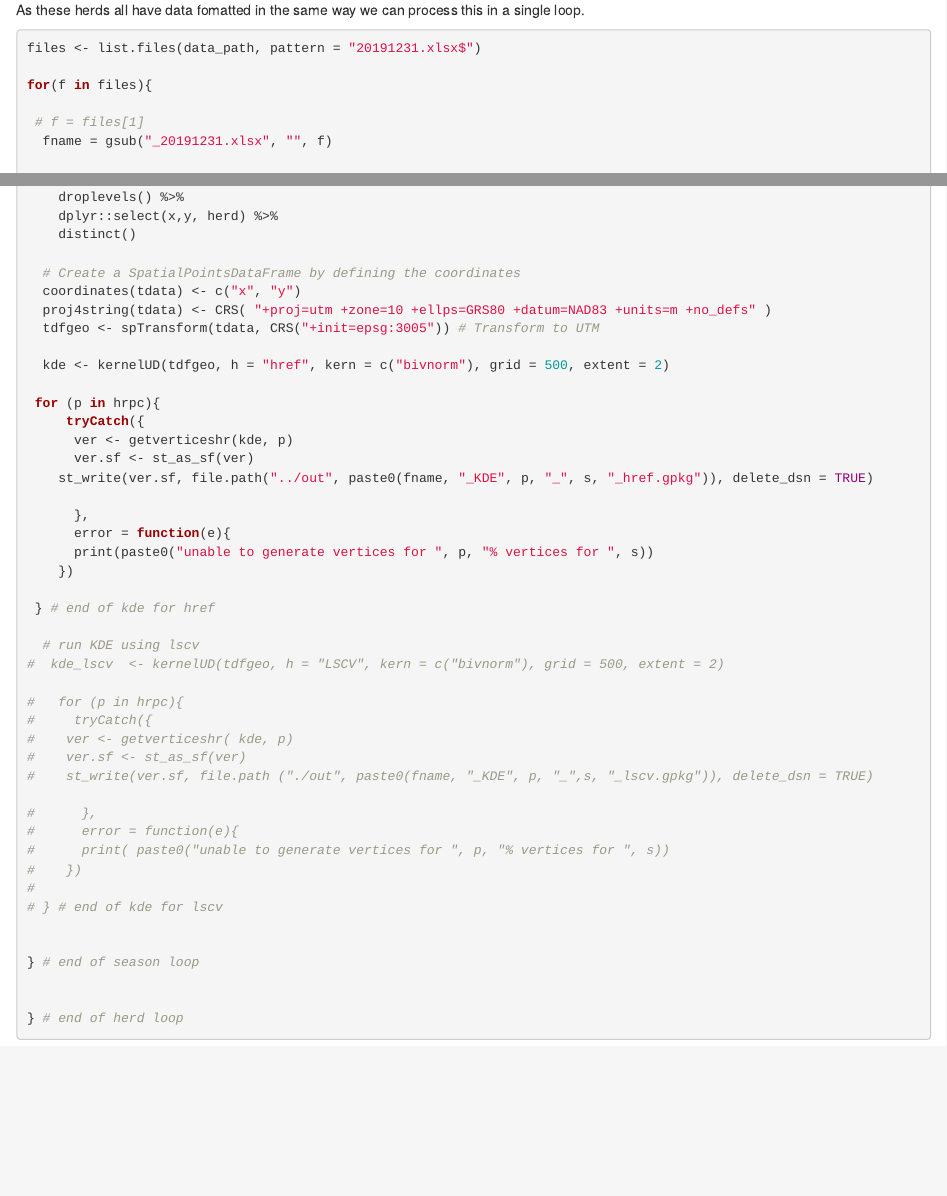
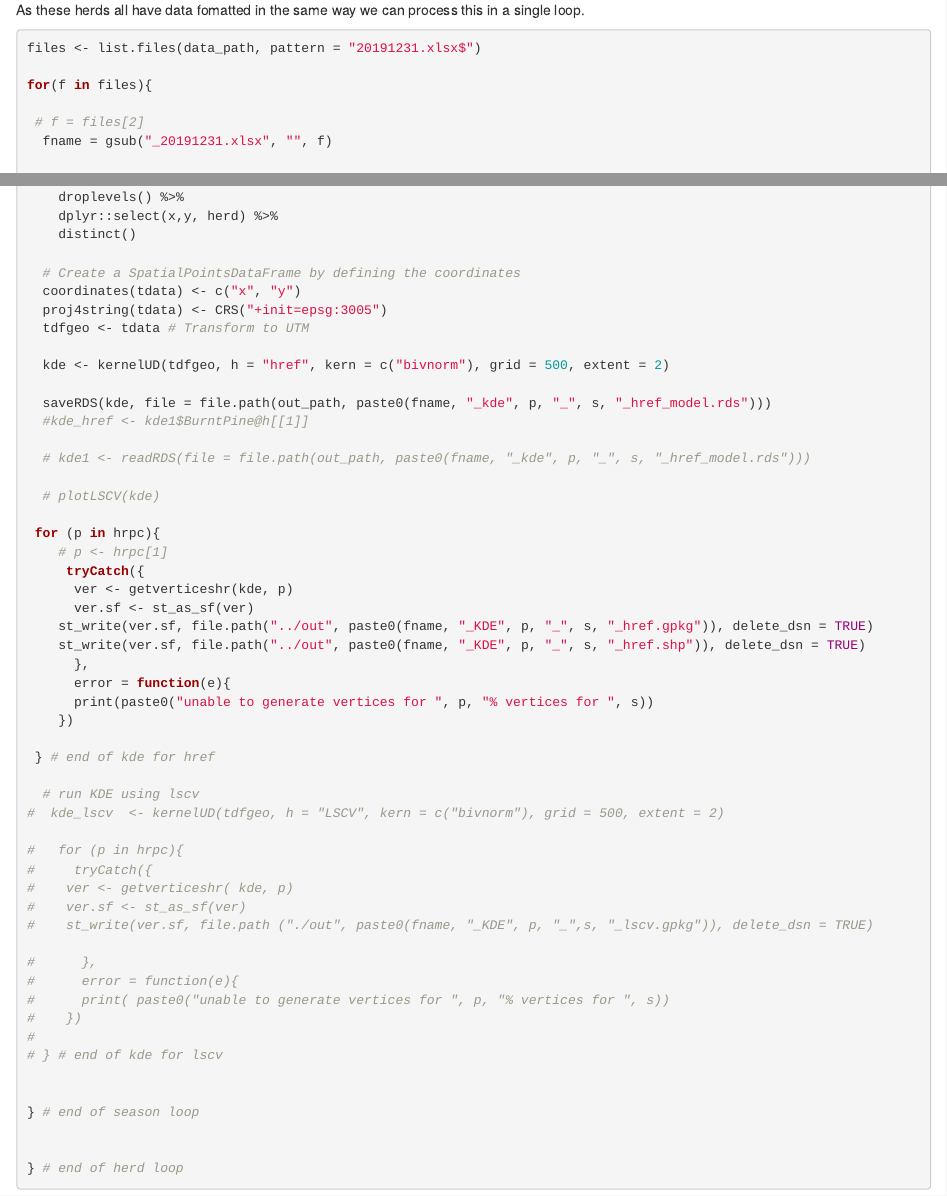
Before and after one commit to bcgov/telemetry, an R Markdown document (01_home_range/kde_workflow.Rmd): the page in a window 1100 px wide, from 3820 px down, and a second part further down, joined at a grey line. Rendered offline with R 4.5, knitr and Pandoc, with nearby package versions; drawn as R Markdown's standard HTML page in place of the format the file asks for; some code elsewhere in the file could not run offline.

Commit message:
fix albers error and wriet out kde model as rData object

```diff
--- a/01_home_range/kde_workflow.Rmd
+++ b/01_home_range/kde_workflow.Rmd
@@ -255,7 +256,7 @@ files <- list.files(data_path, pattern = "20191231.xlsx$")
 
 for(f in files){
 
- # f = files[1]
+ # f = files[2]
   fname = gsub("_20191231.xlsx", "", f)
 
 # import all sheets into single file with name of year
@@ -336,17 +337,25 @@ for (s in seasons) {
 
   # Create a SpatialPointsDataFrame by defining the coordinates
   coordinates(tdata) <- c("x", "y")
-  proj4string(tdata) <- CRS( "+proj=utm +zone=10 +ellps=GRS80 +datum=NAD83 +units=m +no_defs" )
-  tdfgeo <- spTransform(tdata, CRS("+init=epsg:3005")) # Transform to UTM
+  proj4string(tdata) <- CRS("+init=epsg:3005")
+  tdfgeo <- tdata # Transform to UTM
 
   kde <- kernelUD(tdfgeo, h = "href", kern = c("bivnorm"), grid = 500, extent = 2)
 
+  saveRDS(kde, file = file.path(out_path, paste0(fname, "_kde", p, "_", s, "_href_model.rds")))
+  #kde_href <- kde1$BurntPine@h[[1]]
+
+  # kde1 <- readRDS(file = file.path(out_path, paste0(fname, "_kde", p, "_", s, "_href_model.rds")))
+
+  # plotLSCV(kde)
+
  for (p in hrpc){
+    # p <- hrpc[1]
      tryCatch({
       ver <- getverticeshr(kde, p)
       ver.sf <- st_as_sf(ver)
     st_write(ver.sf, file.path("../out", paste0(fname, "_KDE", p, "_", s, "_href.gpkg")), delete_dsn = TRUE)
-
+    st_write(ver.sf, file.path("../out", paste0(fname, "_KDE", p, "_", s, "_href.shp")), delete_dsn = TRUE)
       },
       error = function(e){
       print(paste0("unable to generate vertices for ", p, "% vertices for ", s))
```
Also changed, not shown: 01_home_range/kde_workflow.Rmd (9 more changed lines).
